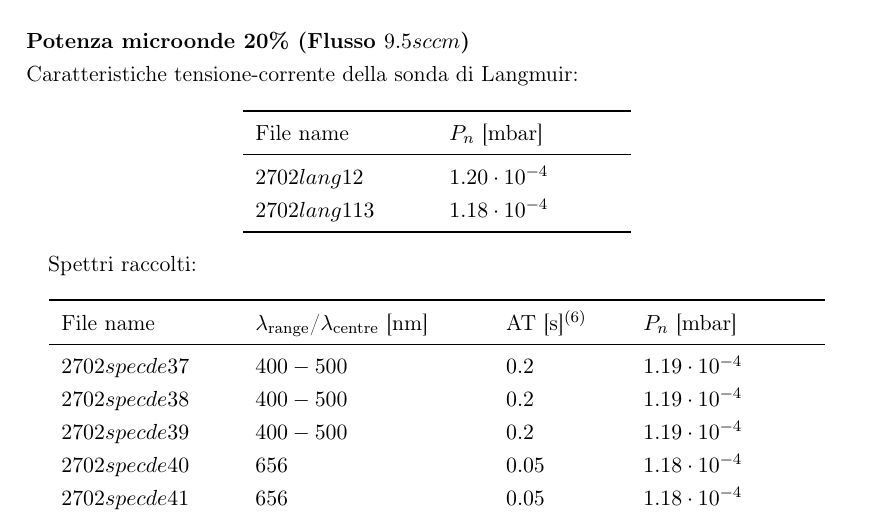
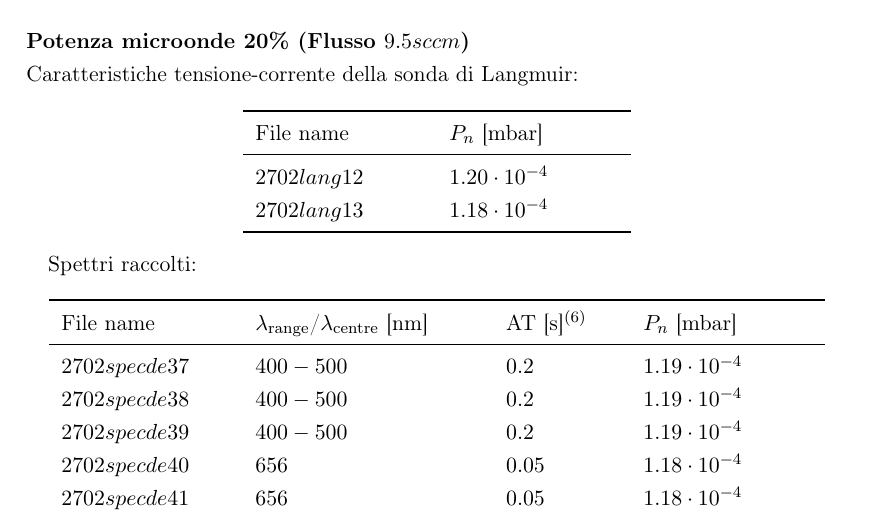
Before and after one commit to grigolet/lab16gym, a LaTeX book (Relazione_GyM/Relazioni_CNR.tex, which reads Relazione_GyM/Esperimento_27022017.tex): part of page 15 of 18, cut so that both start at the same text. Compiled offline with pdfLaTeX.

Commit message:
Update tex files

```diff
--- a/Relazione_GyM/Esperimento_27022017.tex
+++ b/Relazione_GyM/Esperimento_27022017.tex
@@ -203,7 +203,7 @@ Caratteristiche tensione-corrente della sonda di Langmuir:
 File name	&$P_{n}$ [$\si{\milli\bar}$]\\
 \midrule
 $2702lang12$	&$1.20\cdot10^{-4}$\\
-$2702lang113$	&$1.18\cdot10^{-4}$\\
+$2702lang13$	&$1.18\cdot10^{-4}$\\
 \bottomrule
 \end{tabular}
 \end{center}
```
Also changed, not shown: Relazione_GyM/Relazioni_CNR.pdf, 1 other file.
